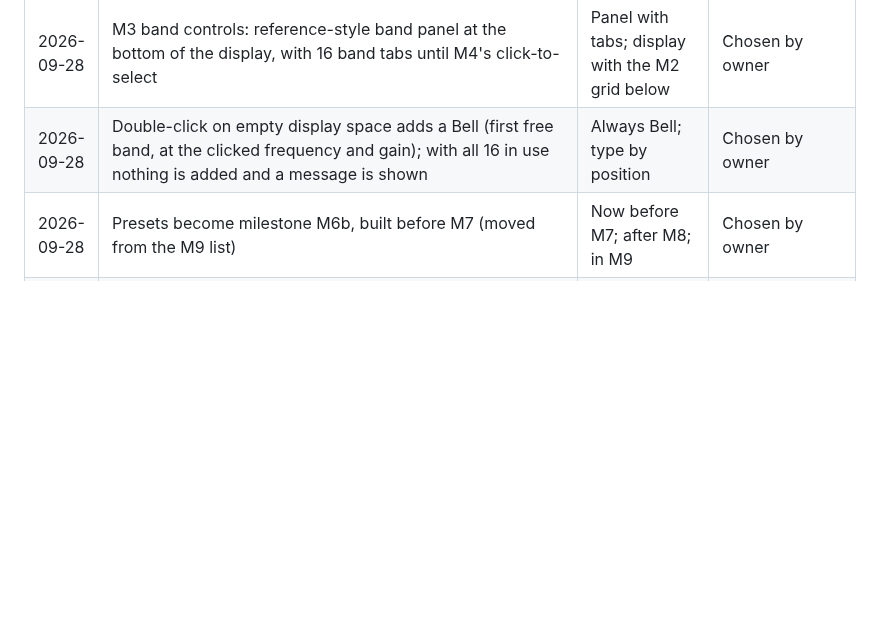
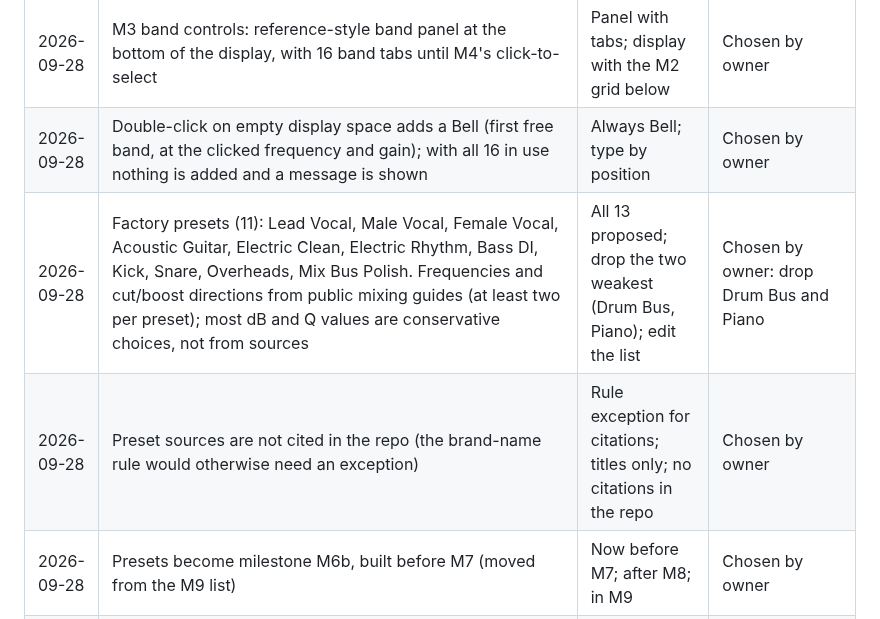
Before and after one commit to CatastrophicCoder/eq, a Markdown page: docs/PROGRESS.md, the part around the change. GitHub-like rendering; blank space fills up the shorter version.

Commit message:
M6b: record factory preset list and citation decision
Co-Authored-By: Claude Opus 5.5 (1M context) <noreply@anthropic.com>

```diff
--- a/docs/PROGRESS.md
+++ b/docs/PROGRESS.md
@@ -31,6 +31,8 @@ Newest first. Move each item here from "Open decisions" in `CLAUDE.md` once it i
 | 2026-09-28 | Colours similar in character to the reference; values chosen by us, not sampled from the reference image | Own palette; close to the reference | Chosen by owner |
 | 2026-09-28 | M3 band controls: reference-style band panel at the bottom of the display, with 16 band tabs until M4's click-to-select | Panel with tabs; display with the M2 grid below | Chosen by owner |
 | 2026-09-28 | Double-click on empty display space adds a Bell (first free band, at the clicked frequency and gain); with all 16 in use nothing is added and a message is shown | Always Bell; type by position | Chosen by owner |
+| 2026-09-28 | Factory presets (11): Lead Vocal, Male Vocal, Female Vocal, Acoustic Guitar, Electric Clean, Electric Rhythm, Bass DI, Kick, Snare, Overheads, Mix Bus Polish. Frequencies and cut/boost directions from public mixing guides (at least two per preset); most dB and Q values are conservative choices, not from sources | All 13 proposed; drop the two weakest (Drum Bus, Piano); edit the list | Chosen by owner: drop Drum Bus and Piano |
+| 2026-09-28 | Preset sources are not cited in the repo (the brand-name rule would otherwise need an exception) | Rule exception for citations; titles only; no citations in the repo | Chosen by owner |
 | 2026-09-28 | Presets become milestone M6b, built before M7 (moved from the M9 list) | Now before M7; after M8; in M9 | Chosen by owner |
 | 2026-09-28 | A preset stores all 16 bands (in use, enabled, settings, channel) plus output gain, Auto Gain and invert; not view settings | Bands and output; bands only; everything | Chosen by owner |
 | 2026-09-28 | User presets are XML files in ~/Library/Audio/Presets/CatastrophicCoder/ParametricEQ/ | Preset files; host presets only | Chosen by owner |
```
